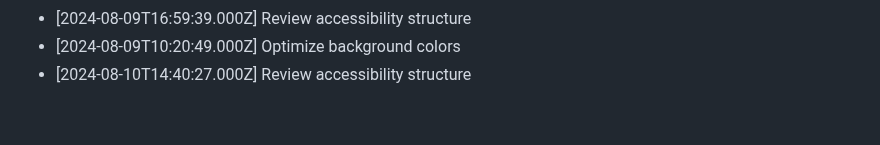
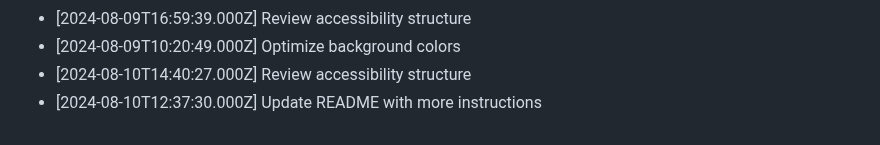
Before and after one commit to harshitj183/TruthandDareGAMEWEB, a Markdown page: PROGRESS.md, the part around the change. Rendered like a GitHub page.

Commit message:
Update README with more instructions

```diff
--- a/PROGRESS.md
+++ b/PROGRESS.md
@@ -81,3 +81,4 @@
 - [2024-08-09T16:59:39.000Z] Review accessibility structure
 - [2024-08-09T10:20:49.000Z] Optimize background colors
 - [2024-08-10T14:40:27.000Z] Review accessibility structure
+- [2024-08-10T12:37:30.000Z] Update README with more instructions
```
